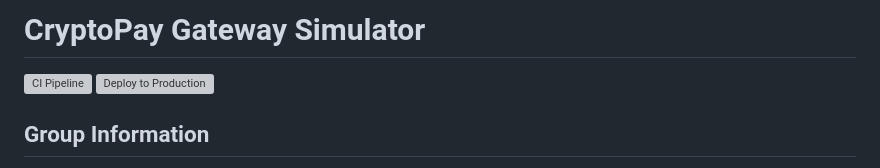
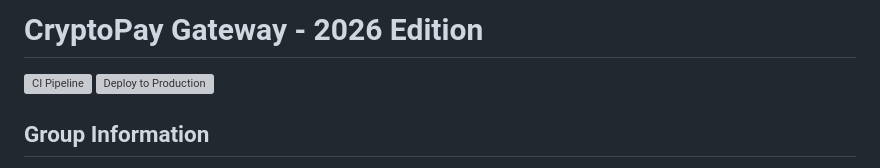
Before and after one commit to pulasthiav/cryptopay-devops-assignment, a Markdown page: README.md, the part around the change. Drawn GitHub-style; grey boxes are pictures that could not be loaded.

Commit message:
docs: update project title for 2026 release

```diff
--- a/README.md
+++ b/README.md
@@ -1,4 +1,4 @@
-# CryptoPay Gateway Simulator
+# CryptoPay Gateway - 2026 Edition
 
 ![CI Pipeline](https://github.com/[YOUR_USERNAME]/[REPO_NAME]/workflows/CI%20Pipeline/badge.svg)
 ![Deploy to Production](https://github.com/[YOUR_USERNAME]/[REPO_NAME]/workflows/Deploy%20to%20Production/badge.svg)
```
